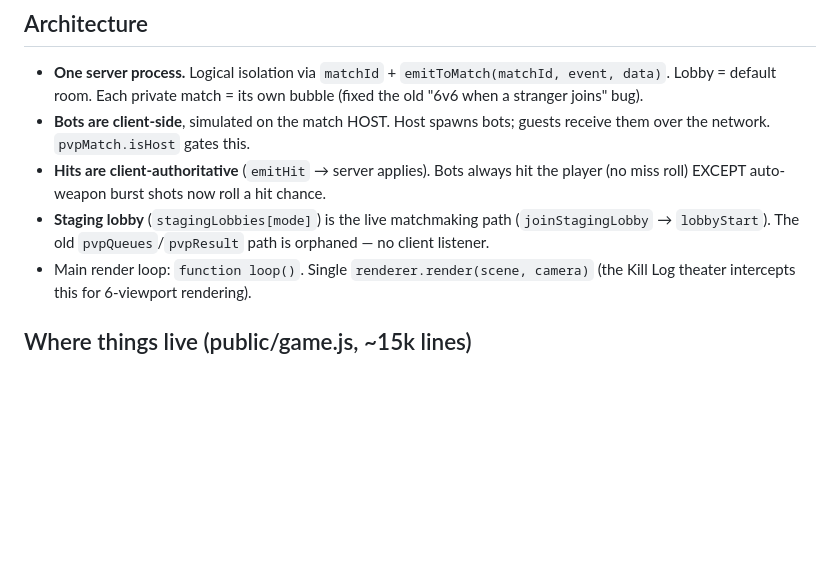
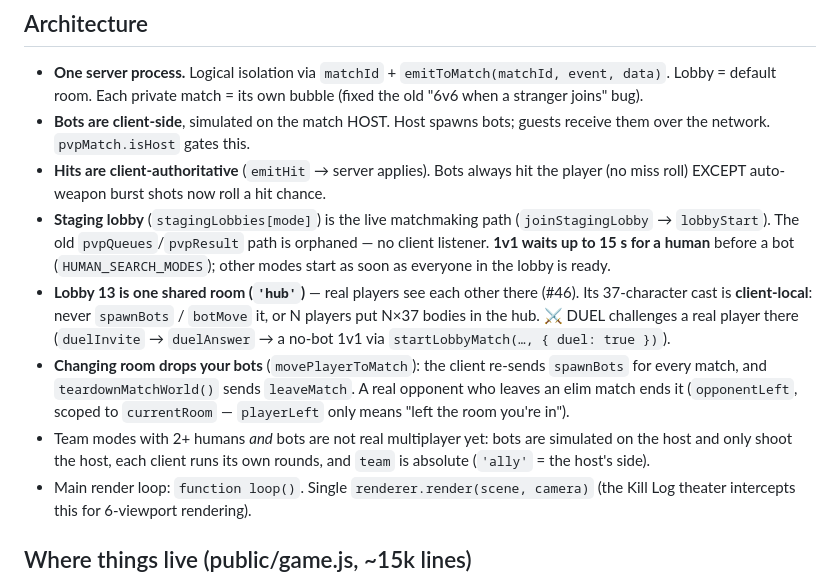
Before and after one commit to VideoGameTips/pvp-game, a Markdown page: CLAUDE.md, the part around the change. GitHub-like rendering; blank space fills up the shorter version.

Commit message:
CLAUDE.md: Lobby 13 is a shared room, its cast is local, rooms drop bots (#46)
So the next change doesn't undo it: registering the hub cast with the
server again would put N×37 bodies in the shared hub; carrying bots
between rooms brought frozen bodies into matches; playerLeft is scoped to
the room you're in. Also notes the 1v1 human search and that team modes
with several humans and bots aren't real multiplayer yet.

Refs #46

Co-Authored-By: Claude Opus 5 <noreply@anthropic.com>

```diff
--- a/CLAUDE.md
+++ b/CLAUDE.md
@@ -62,7 +62,10 @@ built with `./tools/build-itch.sh`.
 - **One server process.** Logical isolation via `matchId` + `emitToMatch(matchId, event, data)`. Lobby = default room. Each private match = its own bubble (fixed the old "6v6 when a stranger joins" bug).
 - **Bots are client-side**, simulated on the match HOST. Host spawns bots; guests receive them over the network. `pvpMatch.isHost` gates this.
 - **Hits are client-authoritative** (`emitHit` → server applies). Bots always hit the player (no miss roll) EXCEPT auto-weapon burst shots now roll a hit chance.
-- **Staging lobby** (`stagingLobbies[mode]`) is the live matchmaking path (`joinStagingLobby` → `lobbyStart`). The old `pvpQueues`/`pvpResult` path is orphaned — no client listener.
+- **Staging lobby** (`stagingLobbies[mode]`) is the live matchmaking path (`joinStagingLobby` → `lobbyStart`). The old `pvpQueues`/`pvpResult` path is orphaned — no client listener. **1v1 waits up to 15 s for a human** before a bot (`HUMAN_SEARCH_MODES`); other modes start as soon as everyone in the lobby is ready.
+- **Lobby 13 is one shared room (`'hub'`)** — real players see each other there (#46). Its 37-character cast is **client-local**: never `spawnBots` / `botMove` it, or N players put N×37 bodies in the hub. ⚔️ DUEL challenges a real player there (`duelInvite` → `duelAnswer` → a no-bot 1v1 via `startLobbyMatch(…, { duel: true })`).
+- **Changing room drops your bots** (`movePlayerToMatch`): the client re-sends `spawnBots` for every match, and `teardownMatchWorld()` sends `leaveMatch`. A real opponent who leaves an elim match ends it (`opponentLeft`, scoped to `currentRoom` — `playerLeft` only means "left the room you're in").
+- Team modes with 2+ humans *and* bots are not real multiplayer yet: bots are simulated on the host and only shoot the host, each client runs its own rounds, and `team` is absolute (`'ally'` = the host's side).
 - Main render loop: `function loop()`. Single `renderer.render(scene, camera)` (the Kill Log theater intercepts this for 6-viewport rendering).
 
 ## Where things live (public/game.js, ~15k lines)
```
